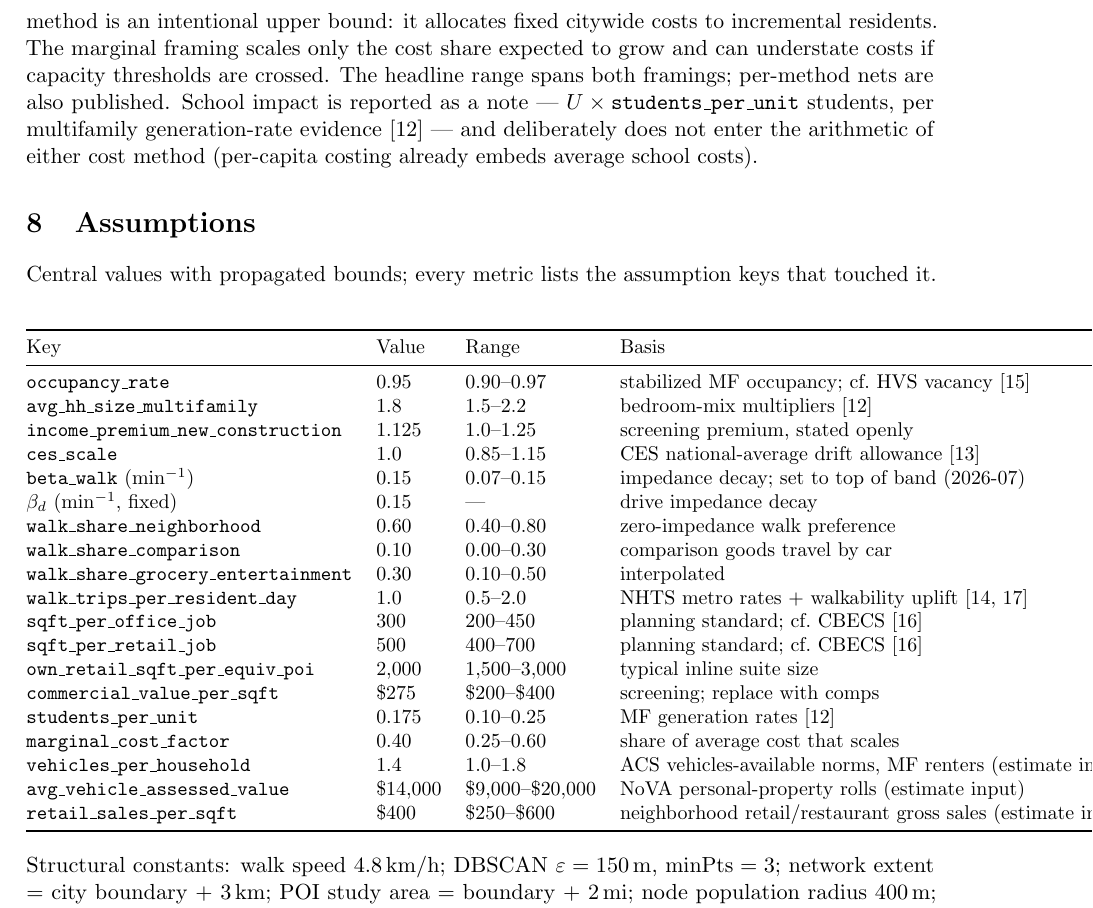
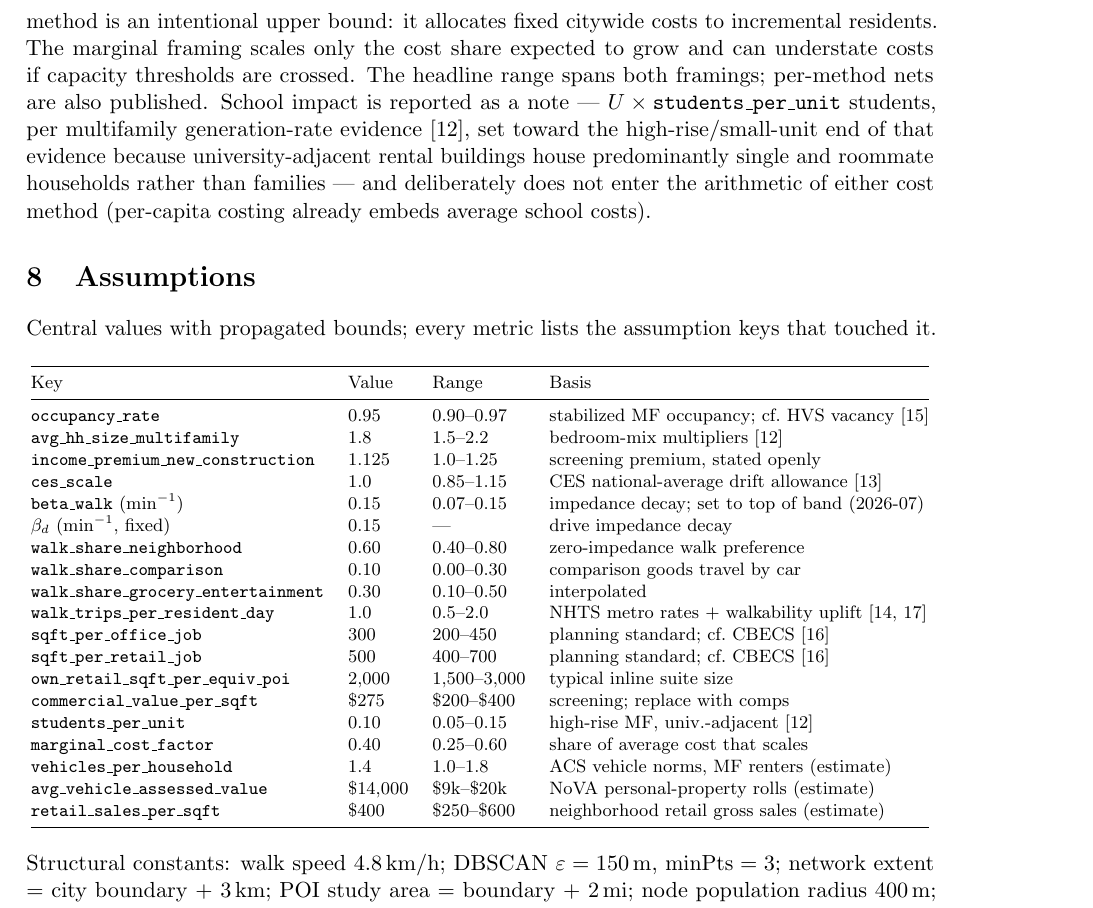
Before and after one commit to brown2hm/councilhound, a LaTeX paper (docs/impact-methodology-report.tex): part of page 6 of 9, cut so that both start at the same text. Compiled offline with pdfLaTeX.

Commit message:
Impact: lower students_per_unit for university-adjacent high-rise
0.175 [0.10-0.25] -> 0.10 [0.05-0.15]. The Rutgers demographic
multipliers put high-rise/small-unit apartments below garden-apartment
generation rates, and the renter pool near George Mason skews to
single/roommate households over families. Note-only assumption: the
school figure is reported alongside the cost range but never enters
either cost method's arithmetic. Circle Gateway school note drops from
~46 students (26-65) to ~26 (13-39); assumptions table shrunk to
footnotesize to fix a 105pt overflow from the estimate-input rows.

```diff
--- a/docs/impact-methodology-report.tex
+++ b/docs/impact-methodology-report.tex
@@ -300,9 +300,11 @@ residents. The marginal framing scales only the cost share expected to grow
 and can understate costs if capacity thresholds are crossed. The headline range
 spans both framings; per-method nets are also published. School impact is
 reported as a note --- $U \times \assum{students\_per\_unit}$ students, per
-multifamily generation-rate evidence \cite{listokin2006} --- and deliberately
-does not enter the arithmetic of either cost method (per-capita costing already
-embeds average school costs).
+multifamily generation-rate evidence \cite{listokin2006}, set toward the
+high-rise/small-unit end of that evidence because university-adjacent rental
+buildings house predominantly single and roommate households rather than
+families --- and deliberately does not enter the arithmetic of either cost
+method (per-capita costing already embeds average school costs).
 
 \section{Assumptions}
 
@@ -310,7 +312,7 @@ Central values with propagated bounds; every metric lists the assumption keys
 that touched it.
 
 \begin{center}
-\small
+\footnotesize
 \begin{tabular}{@{}llll@{}}
 \toprule
 Key & Value & Range & Basis \\
@@ -329,11 +331,11 @@ $\beta_d$ (min$^{-1}$, fixed) & 0.15 & --- & drive impedance decay \\
 \assum{sqft\_per\_retail\_job} & 500 & 400--700 & planning standard; cf.\ CBECS \cite{cbecs} \\
 \assum{own\_retail\_sqft\_per\_equiv\_poi} & 2{,}000 & 1{,}500--3{,}000 & typical inline suite size \\
 \assum{commercial\_value\_per\_sqft} & \$275 & \$200--\$400 & screening; replace with comps \\
-\assum{students\_per\_unit} & 0.175 & 0.10--0.25 & MF generation rates \cite{listokin2006} \\
+\assum{students\_per\_unit} & 0.10 & 0.05--0.15 & high-rise MF, univ.-adjacent \cite{listokin2006} \\
 \assum{marginal\_cost\_factor} & 0.40 & 0.25--0.60 & share of average cost that scales \\
-\assum{vehicles\_per\_household} & 1.4 & 1.0--1.8 & ACS vehicles-available norms, MF renters (estimate input) \\
-\assum{avg\_vehicle\_assessed\_value} & \$14{,}000 & \$9{,}000--\$20{,}000 & NoVA personal-property rolls (estimate input) \\
-\assum{retail\_sales\_per\_sqft} & \$400 & \$250--\$600 & neighborhood retail/restaurant gross sales (estimate input) \\
+\assum{vehicles\_per\_household} & 1.4 & 1.0--1.8 & ACS vehicle norms, MF renters (estimate) \\
+\assum{avg\_vehicle\_assessed\_value} & \$14{,}000 & \$9k--\$20k & NoVA personal-property rolls (estimate) \\
+\assum{retail\_sales\_per\_sqft} & \$400 & \$250--\$600 & neighborhood retail gross sales (estimate) \\
 \bottomrule
 \end{tabular}
 \end{center}
```
Also changed, not shown: docs/impact-methodology-report.pdf, 2 other files.
